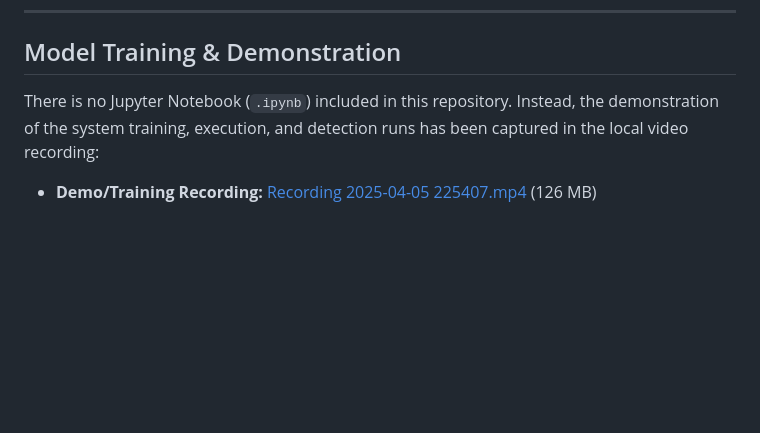
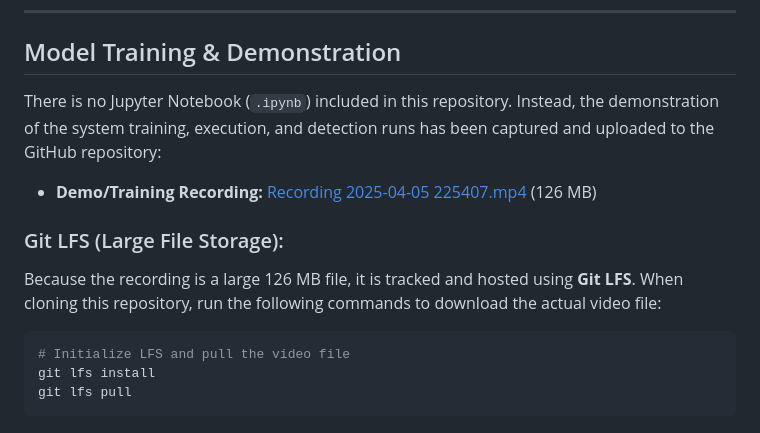
Before and after one commit to HitenPatil27/empty-shelf-detection-system, a Markdown page: README.md, the part around the change. Rendered like a GitHub page; blank space fills up the shorter version.

Commit message:
Update README.md with detailed Git LFS video retrieval instructions

````diff
--- a/README.md
+++ b/README.md
@@ -94,5 +94,15 @@ The application logs alerts to Firestore and dispatches notifications via FCM.
 ---
 
 ## Model Training & Demonstration
-There is no Jupyter Notebook (`.ipynb`) included in this repository. Instead, the demonstration of the system training, execution, and detection runs has been captured in the local video recording:
-* **Demo/Training Recording:** [Recording 2025-04-05 225407.mp4](file:///d:/CV/Recording%202025-04-05%20225407.mp4) (126 MB)
+There is no Jupyter Notebook (`.ipynb`) included in this repository. Instead, the demonstration of the system training, execution, and detection runs has been captured and uploaded to the GitHub repository:
+
+* **Demo/Training Recording:** [Recording 2025-04-05 225407.mp4](https://github.com/HitenPatil27/empty-shelf-detection-system/blob/main/Recording%202025-04-05%20225407.mp4) (126 MB)
+
+### Git LFS (Large File Storage):
+Because the recording is a large 126 MB file, it is tracked and hosted using **Git LFS**.
+When cloning this repository, run the following commands to download the actual video file:
+```bash
+# Initialize LFS and pull the video file
+git lfs install
+git lfs pull
+```
````
